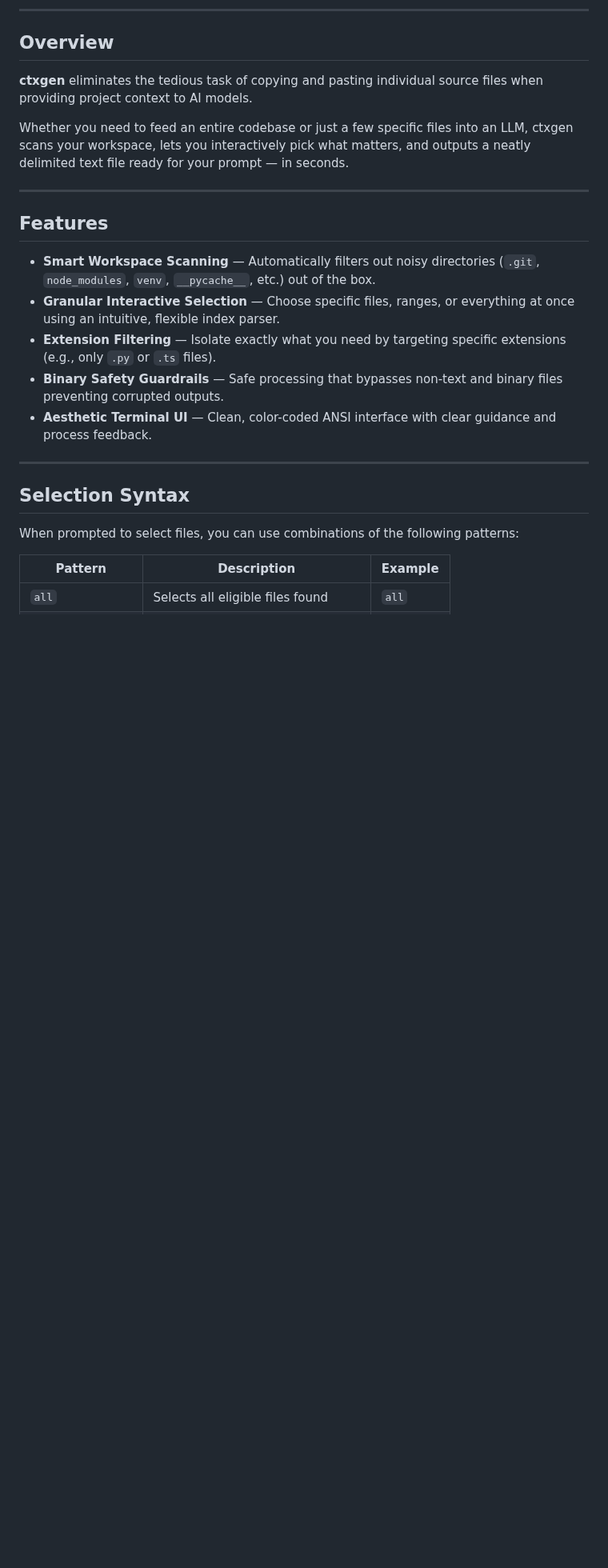
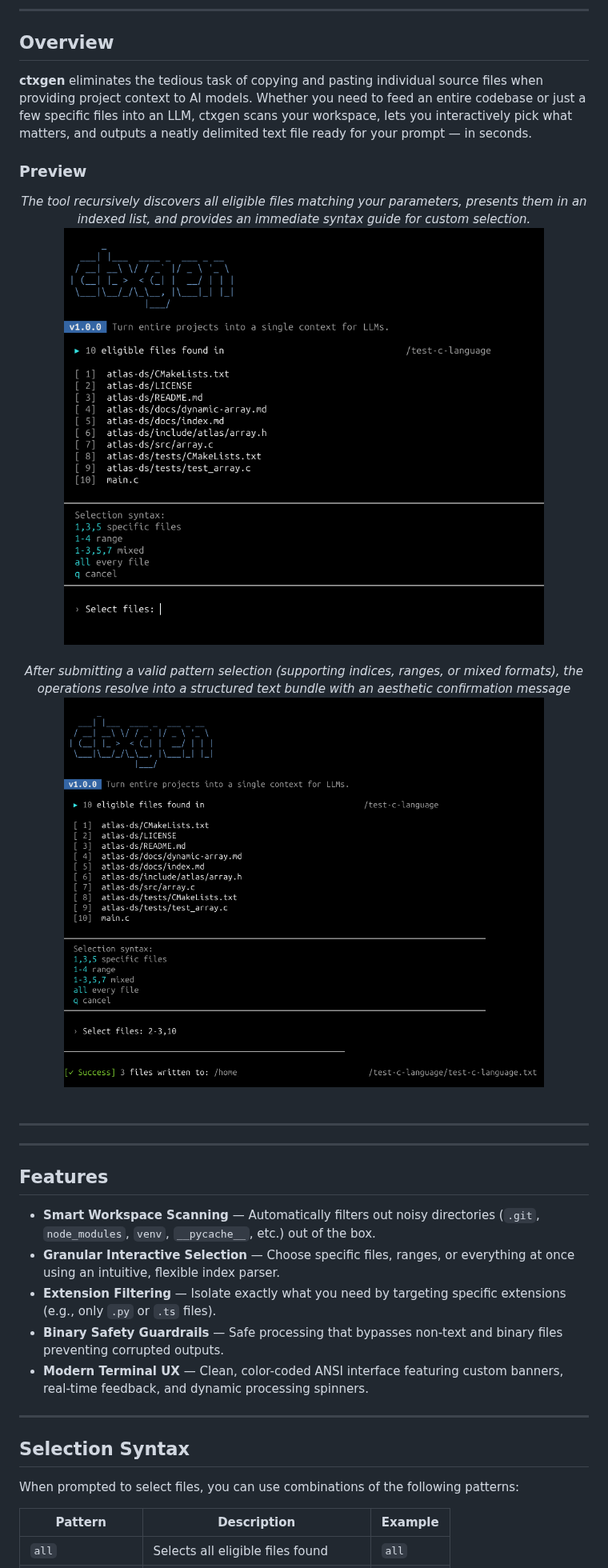
Before and after one commit to avieira-dev/ctxgen, a Markdown page: README.md, the part around one of its changes. Shown at 80% size. Drawn GitHub-style; pictures changed too: assets/screenshots/screenshot-001.png (added), assets/screenshots/screenshot-002.png (added); blank space fills up the shorter version.

Commit message:
docs: update README with interactive preview screenshots and cli syntax
- Include Previews section with explicit alt text for accessibility
- Standardize usage instructions and global options table

```diff
--- a/README.md
+++ b/README.md
@@ -39,9 +35,18 @@
 
 ## Overview
 
-**ctxgen** eliminates the tedious task of copying and pasting individual source files when providing project context to AI models.
+**ctxgen** eliminates the tedious task of copying and pasting individual source files when providing project context to AI models. Whether you need to feed an entire codebase or just a few specific files into an LLM, ctxgen scans your workspace, lets you interactively pick what matters, and outputs a neatly delimited text file ready for your prompt — in seconds.
 
-Whether you need to feed an entire codebase or just a few specific files into an LLM, ctxgen scans your workspace, lets you interactively pick what matters, and outputs a neatly delimited text file ready for your prompt — in seconds.
+### Preview
+
+<p align="center">
+  <em>The tool recursively discovers all eligible files matching your parameters, presents them in an indexed list, and provides an immediate syntax guide for custom selection.</em><br>
+  <img src="./assets/screenshots/screenshot-001.png" alt="Interactive index-based file picker showing 10 eligible files found in test-c-language directory alongside the selection syntax guide" width="600"/><br><br>
+  <em>After submitting a valid pattern selection (supporting indices, ranges, or mixed formats), the operations resolve into a structured text bundle with an aesthetic confirmation message</em><br>
+  <img src="./assets/screenshots/screenshot-002.png" alt="Terminal screen showcasing successful bundle execution of 3 selected files into the target output text document" width="600"/><br><br>
+</p>
+
+---
 
 ---
 
@@ -51,7 +56,7 @@ Whether you need to feed an entire codebase or just a few specific files into an
 - **Granular Interactive Selection** — Choose specific files, ranges, or everything at once using an intuitive, flexible index parser.
 - **Extension Filtering** — Isolate exactly what you need by targeting specific extensions (e.g., only `.py` or `.ts` files).
 - **Binary Safety Guardrails** — Safe processing that bypasses non-text and binary files preventing corrupted outputs.
-- **Aesthetic Terminal UI** — Clean, color-coded ANSI interface with clear guidance and process feedback.
+- **Modern Terminal UX** — Clean, color-coded ANSI interface featuring custom banners, real-time feedback, and dynamic processing spinners.
 
 ---
 
```
Also changed, not shown: other parts of README.md (+13 -16 lines).
